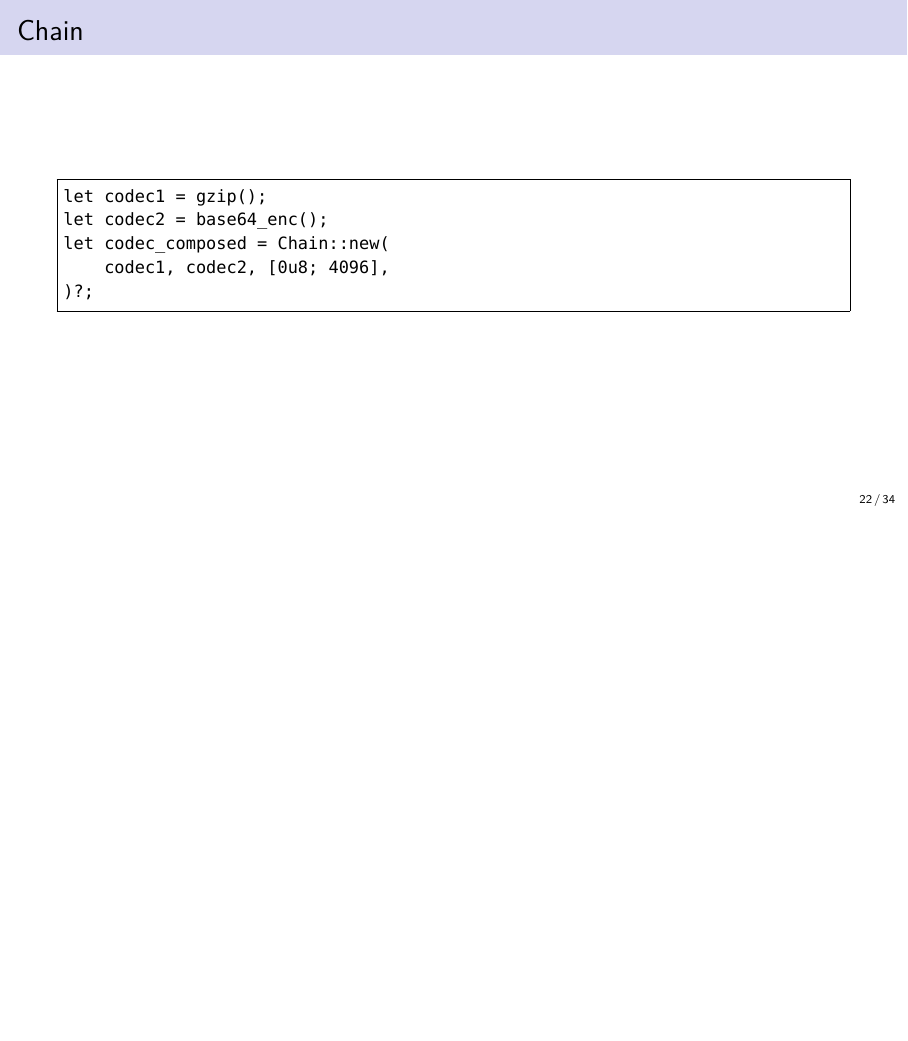
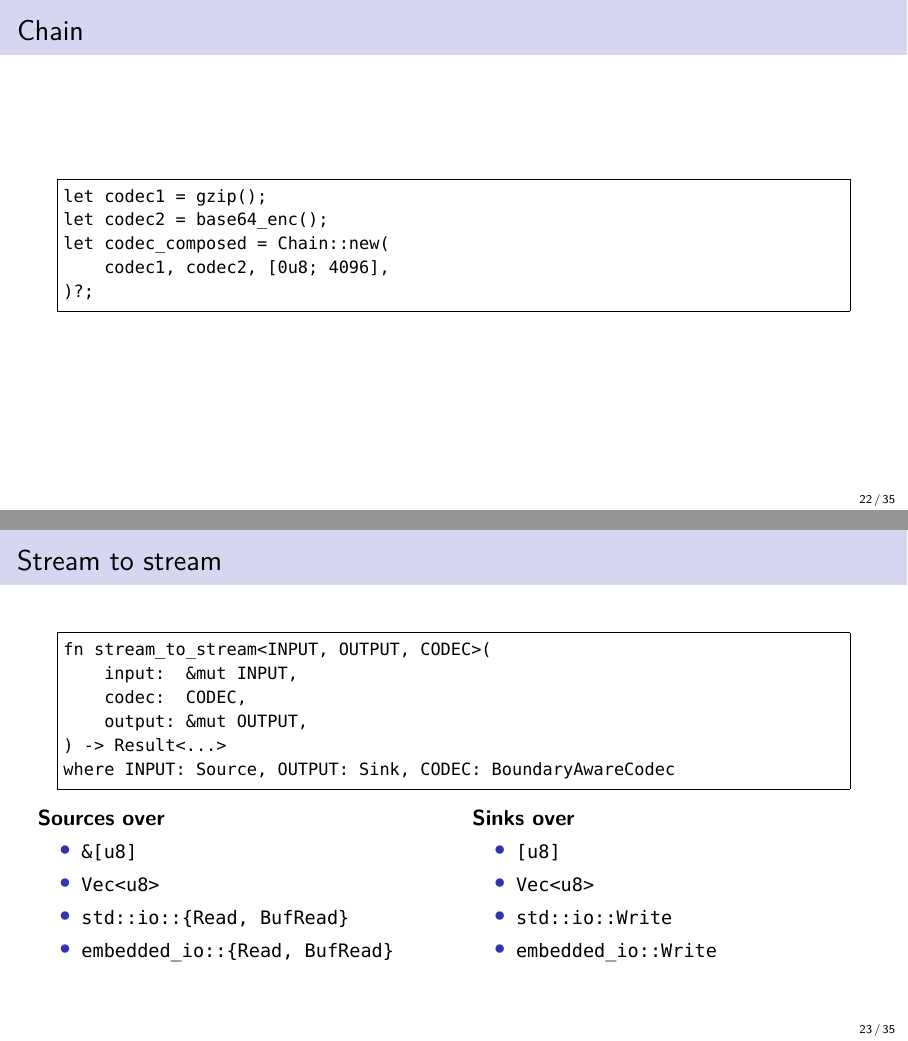
Before and after one commit to olpa/rust-codecs, LaTeX slides (promotion/202611-meetup/rust_cologne.tex): page 22 of 34 before the commit and pages 22 and 23 of 35 after it, the two joined at a grey line, the shorter picture padded with empty space. Compiled offline with XeLaTeX.

Commit message:
Slides: add 'Stream to stream' slide to API speedrun section
Co-Authored-By: Claude Sonnet 4.6 <noreply@anthropic.com>

```diff
--- a/promotion/202611-meetup/rust_cologne.tex
+++ b/promotion/202611-meetup/rust_cologne.tex
@@ -373,6 +373,37 @@ let codec_composed = Chain::new(
 \end{Verbatim}
 \end{frame}
 
+\begin{frame}[fragile]{Stream to stream}
+\begin{Verbatim}[fontsize=\small,frame=single]
+fn stream_to_stream<INPUT, OUTPUT, CODEC>(
+    input:  &mut INPUT,
+    codec:  CODEC,
+    output: &mut OUTPUT,
+) -> Result<...>
+where INPUT: Source, OUTPUT: Sink, CODEC: BoundaryAwareCodec
+\end{Verbatim}
+
+\medskip
+\begin{columns}
+\column{0.5\textwidth}
+\textbf{Sources over}
+\begin{itemize}
+  \item \texttt{\&[u8]}
+  \item \texttt{Vec<u8>}
+  \item \texttt{std::io::\{Read, BufRead\}}
+  \item \texttt{embedded\_io::\{Read, BufRead\}}
+\end{itemize}
+\column{0.5\textwidth}
+\textbf{Sinks over}
+\begin{itemize}
+  \item \texttt{[u8]}
+  \item \texttt{Vec<u8>}
+  \item \texttt{std::io::Write}
+  \item \texttt{embedded\_io::Write}
+\end{itemize}
+\end{columns}
+\end{frame}
+
 \begin{frame}{I/O backend: Sources and Sinks}
 \begin{itemize}
 \item For zero overhead for in-memory: slices/Vecs
```
